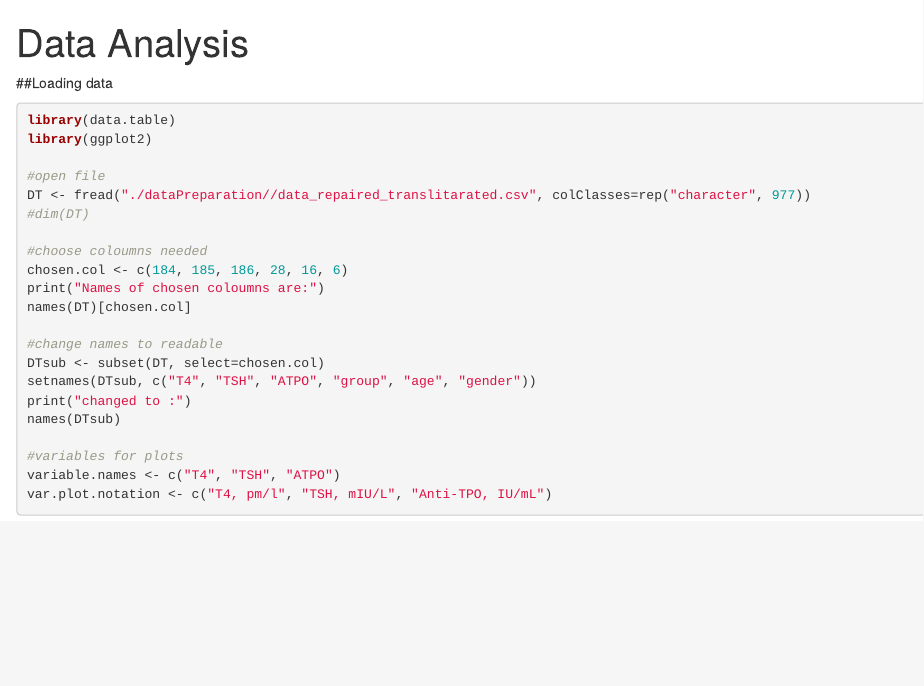
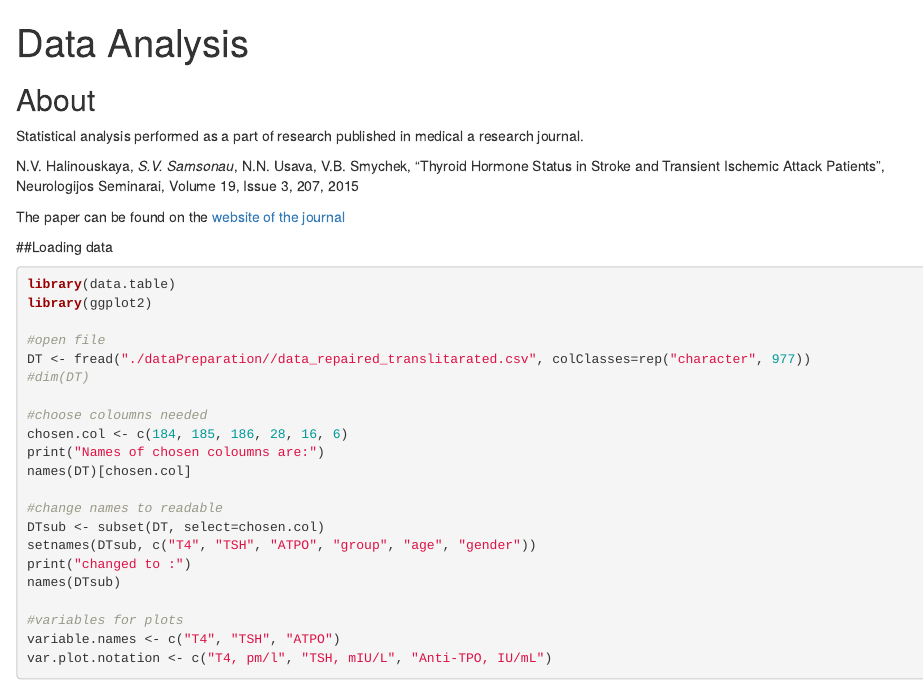
Before and after one commit to ssamsonau/Thyroid_hormone_status, an R Markdown document (readme.Rmd): the page in a window 1100 px wide, from its top. Rendered offline with R 4.5, knitr and Pandoc, with nearby package versions; the code chunks are not run, so their results and figures are left out.

````diff
--- a/analysis.Rmd
+++ b/readme.Rmd
@@ -4,6 +4,17 @@
   html_document:
     keep_md: yes
 ---
+
+## About
+
+Statistical analysis performed as a part of research published in medical a research journal.
+
+N.V. Halinouskaya, _S.V. Samsonau_, N.N. Usava, V.B. Smychek, “Thyroid Hormone Status in Stroke and Transient Ischemic Attack Patients”, Neurologijos Seminarai, Volume 19, Issue 3, 207, 2015
+
+The paper can be found on the [website of the journal](http://www.neuroseminarai.lt/wp-content/uploads/2017/02/Neuro_2015_Nr3_207-209.pdf)
+
+
+
 ##Loading data
 
 ```{r}
````
Also changed, not shown: readme.md, readme_files/figure-html/plots before removing outliers-1.png (renamed from analysis_files/figure-html/plots before removing outliers-1.png), readme_files/figure-html/plots before removing outliers-2.png (renamed from analysis_files/figure-html/plots before removing outliers-2.png), readme_files/figure-html/plots before removing outliers-3.png (renamed from analysis_files/figure-html/plots before removing outliers-3.png), readme_files/figure-html/plots without outliers-1.png (renamed from analysis_files/figure-html/plots without outliers-1.png), readme_files/figure-html/plots without outliers-2.png (renamed from analysis_files/figure-html/plots without outliers-2.png), readme_files/figure-html/plots without outliers-3.png (renamed from analysis_files/figure-html/plots without outliers-3.png).
